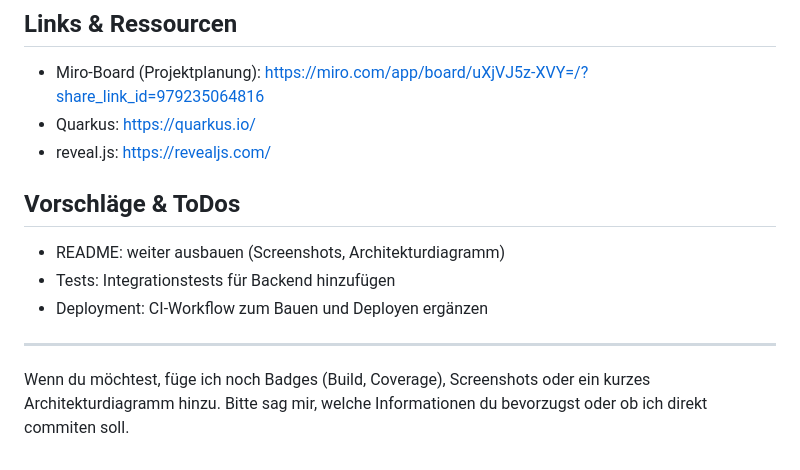
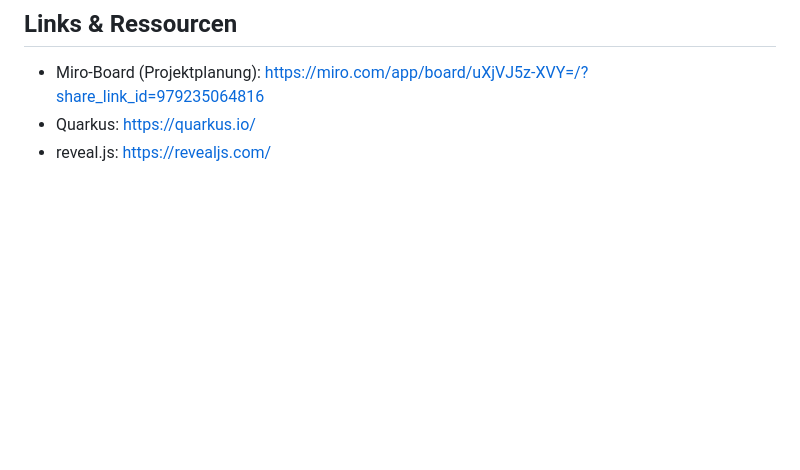
Before and after one commit to thseBene/Team-Wels-ITPProjekt, a Markdown page: README.md, the part around the change. GitHub-like rendering; blank space fills up the shorter version.

Commit message:
Clean up README by removing suggestions and todos
Removed suggestions and todos from the README.

```diff
--- a/README.md
+++ b/README.md
@@ -82,13 +82,3 @@ npx live-server .
 - Miro-Board (Projektplanung): https://miro.com/app/board/uXjVJ5z-XVY=/?share_link_id=979235064816
 - Quarkus: https://quarkus.io/
 - reveal.js: https://revealjs.com/
-
-## Vorschläge & ToDos
-
-- README: weiter ausbauen (Screenshots, Architekturdiagramm)
-- Tests: Integrationstests für Backend hinzufügen
-- Deployment: CI-Workflow zum Bauen und Deployen ergänzen
-
----
-
-Wenn du möchtest, füge ich noch Badges (Build, Coverage), Screenshots oder ein kurzes Architekturdiagramm hinzu. Bitte sag mir, welche Informationen du bevorzugst oder ob ich direkt commiten soll.
```
